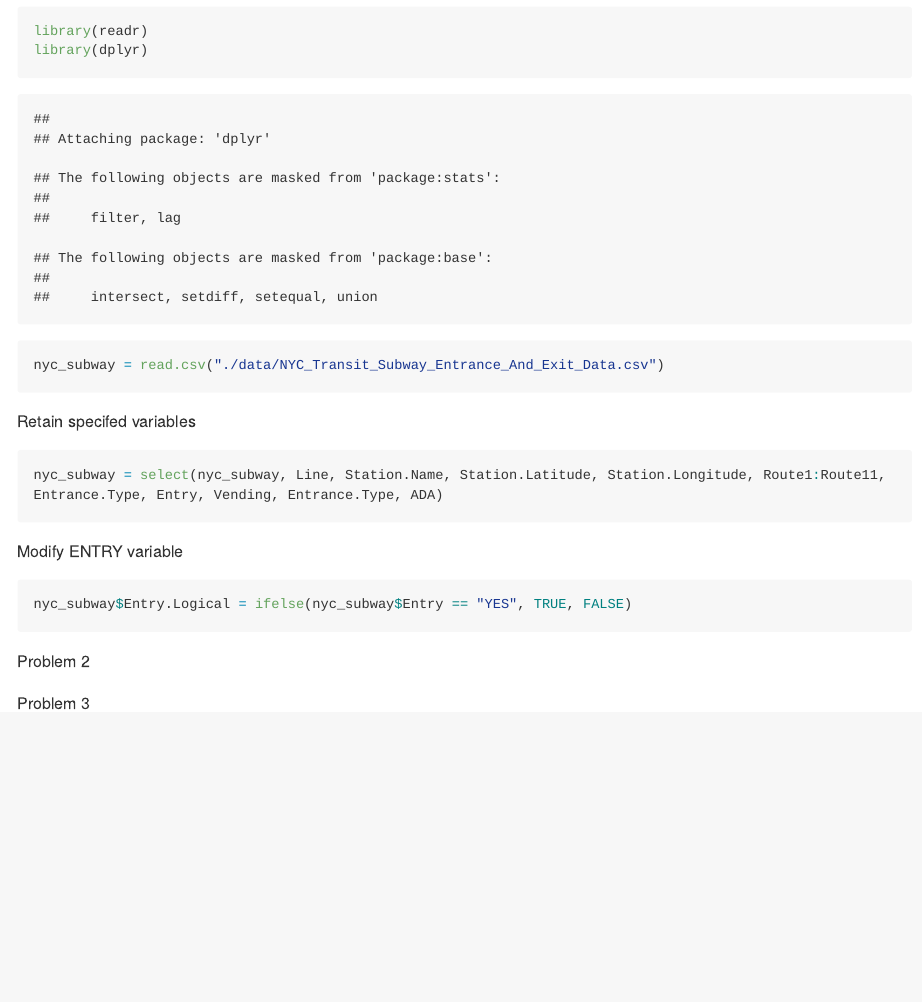
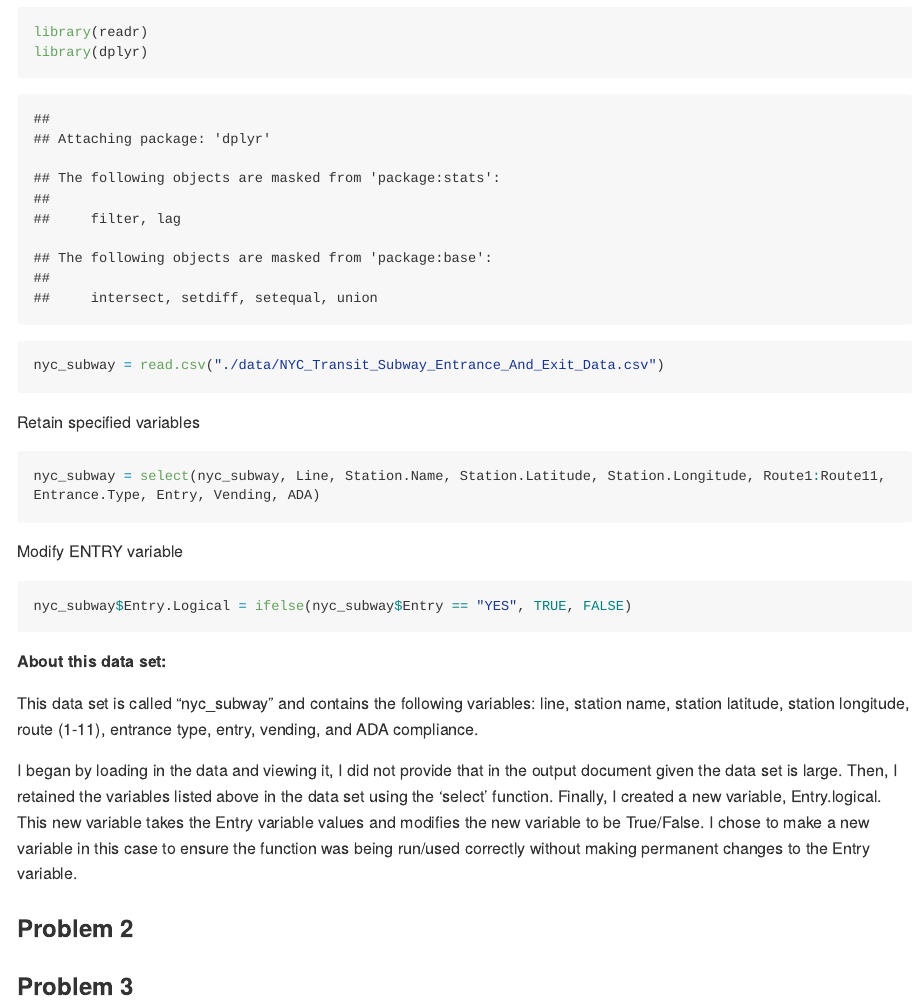
Before and after one commit to jrm2319/p8105_hw2_jrm2319, an R Markdown document (p8105_hw2_jrm2319.Rmd): the page in a window 1100 px wide, from 140 px down before the commit and from 200 px down after it, so that both start at the same text. The pictures show the output file p8105_hw2_jrm2319.md that the author committed with the source, drawn offline in the style of GitHub; long lines of code are wrapped.

Commit message:
Completed problem 1--added description of data set and cleaning process.

````diff
--- a/p8105_hw2_jrm2319.Rmd
+++ b/p8105_hw2_jrm2319.Rmd
@@ -13,9 +14,9 @@ library(dplyr)
 nyc_subway = read.csv("./data/NYC_Transit_Subway_Entrance_And_Exit_Data.csv")
 ```
 
-Retain specifed variables
+Retain specified variables
 ```{r}
-nyc_subway = select(nyc_subway, Line, Station.Name, Station.Latitude, Station.Longitude, Route1:Route11, Entrance.Type, Entry, Vending, Entrance.Type, ADA)
+nyc_subway = select(nyc_subway, Line, Station.Name, Station.Latitude, Station.Longitude, Route1:Route11, Entrance.Type, Entry, Vending, ADA)
 ```
 
 Modify ENTRY variable
@@ -23,9 +24,12 @@ Modify ENTRY variable
 nyc_subway$Entry.Logical = ifelse(nyc_subway$Entry == "YES", TRUE, FALSE)
 ```
 
+**About this data set:**
 
+This data set is called "nyc_subway" and contains the following variables: line, station name, station latitude, station longitude, route (1-11), entrance type, entry, vending, and ADA compliance.
 
+I began by loading in the data and viewing it, I did not provide that in the output document given the data set is large. Then, I retained the variables listed above in the data set using the 'select' function. Finally, I created a new variable, Entry.logical. This new variable takes the Entry variable values and modifies the new variable to be True/False. I chose to make a new variable in this case to ensure the function was being run/used correctly without making permanent changes to the Entry variable.
 
-Problem 2
+### **Problem 2**
 
-Problem 3
+### **Problem 3**
````
Also changed, not shown: p8105_hw2_jrm2319.md, p8105_hw2_jrm2319.Rmd (3 more changed lines).
